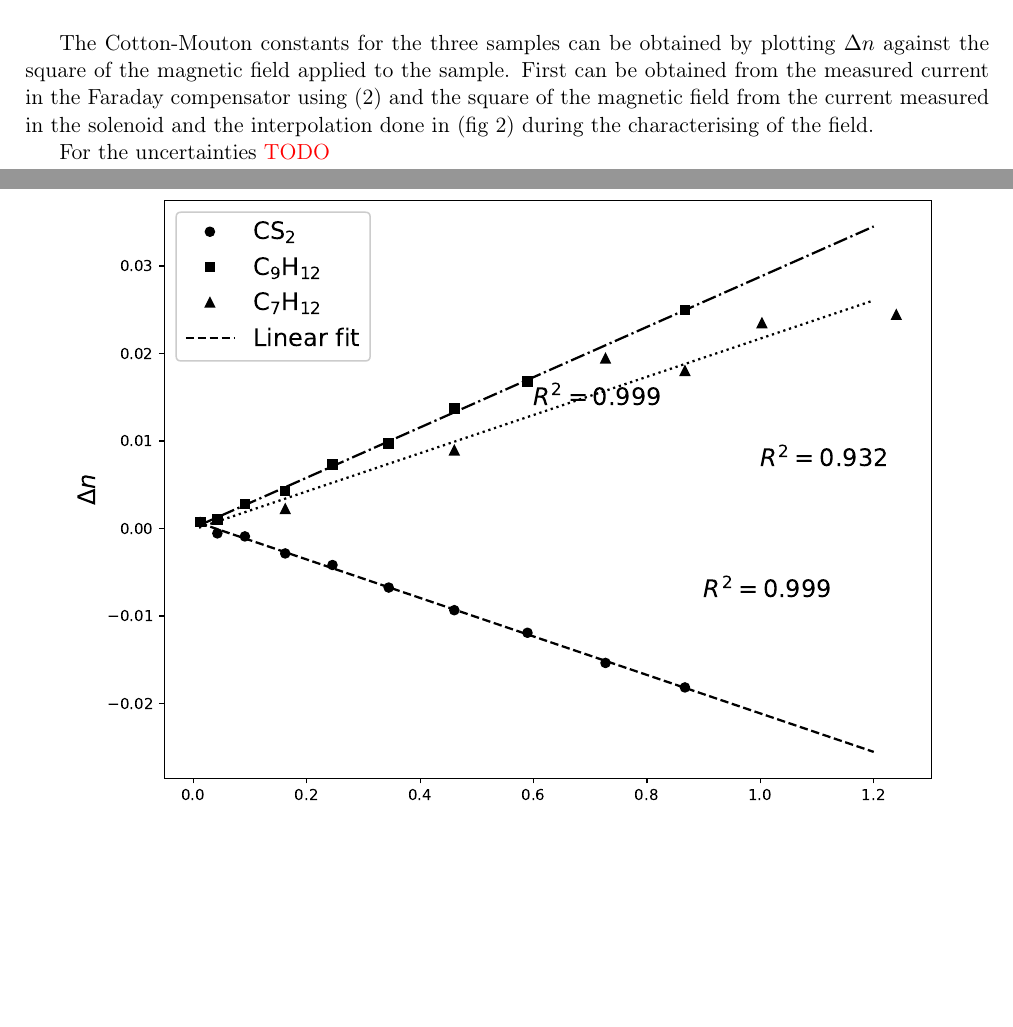
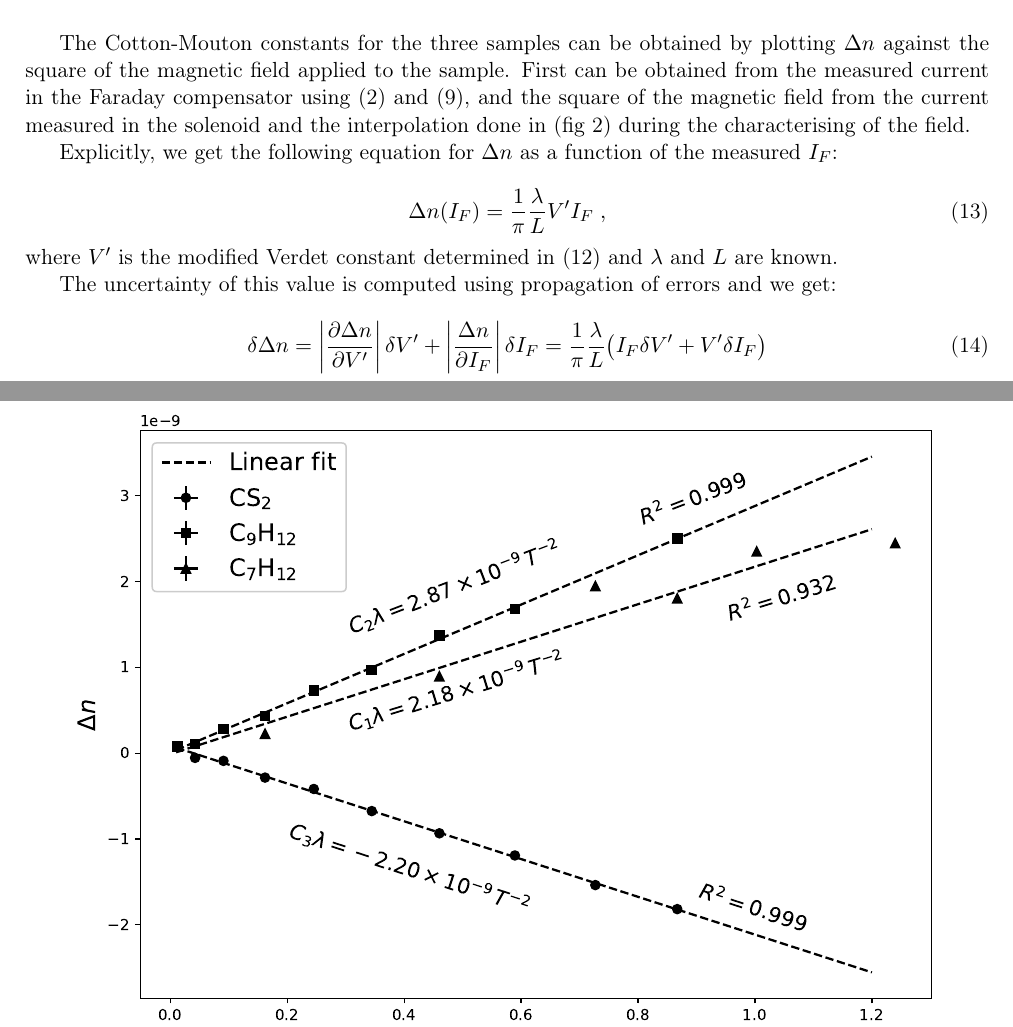
Before and after one commit to iyanmv/APL_ws18-19, a LaTeX paper (MagnetoOptics/Report/report.tex): two parts of pages 8 and 9 of 10, joined at a grey line, cut so that both start at the same text, the shorter picture padded with empty space. Compiled offline with pdfLaTeX.

Commit message:
Better CM graph and explanation text

```diff
--- a/MagnetoOptics/Report/report.tex
+++ b/MagnetoOptics/Report/report.tex
@@ -296,9 +296,20 @@ Experimentally, we measured the current intensity in the Faraday compensator at
 \label{fig:CME}
 \end{figure}
 
-The Cotton-Mouton constants for the three samples can be obtained by plotting $\Delta n$ against the square of the magnetic field applied to the sample. First can be obtained from the measured current in the Faraday compensator using (\ref{eq:optical_phase}) and the square of the magnetic field from the current measured in the solenoid and the interpolation done in (fig \ref{fig:BvsI}) during the characterising of the field.
+The Cotton-Mouton constants for the three samples can be obtained by plotting $\Delta n$ against the square of the magnetic field applied to the sample. First can be obtained from the measured current in the Faraday compensator using (\ref{eq:optical_phase}) and (\ref{eq:rel_optical_phase_angle}), and the square of the magnetic field from the current measured in the solenoid and the interpolation done in (fig \ref{fig:BvsI}) during the characterising of the field.
 
-For the uncertainties {\color{red}TODO}
+Explicitly, we get the following equation for $\Delta n$ as a function of the measured $I_F$:
+
+\begin{equation}\label{eq:delta_n}
+\Delta n(I_F)=\frac{1}{\pi}\frac{\lambda}{L}V'I_F\;,
+\end{equation}
+where $V'$ is the modified Verdet constant determined in (\ref{val:verdet}) and $\lambda$ and $L$ are known.
+
+The uncertainty of this value is computed using propagation of errors and we get:
+
+\begin{equation}\label{eq:d_delta_n}
+\delta\Delta n=\left|\frac{\partial\Delta n}{\partial V'}\right|\delta V'+\left|\frac{\Delta n}{\partial I_F}\right|\delta I_F=\frac{1}{\pi}\frac{\lambda}{L}\big(I_F\delta V'+V'\delta I_F\big)
+\end{equation}
 
 \begin{figure}[H]
 \centering
```
Also changed, not shown: MagnetoOptics/Figs/CM_consts.eps, MagnetoOptics/Figs/CM_consts.png, MagnetoOptics/Report/report.tex (8 more changed lines), 1 other file.
